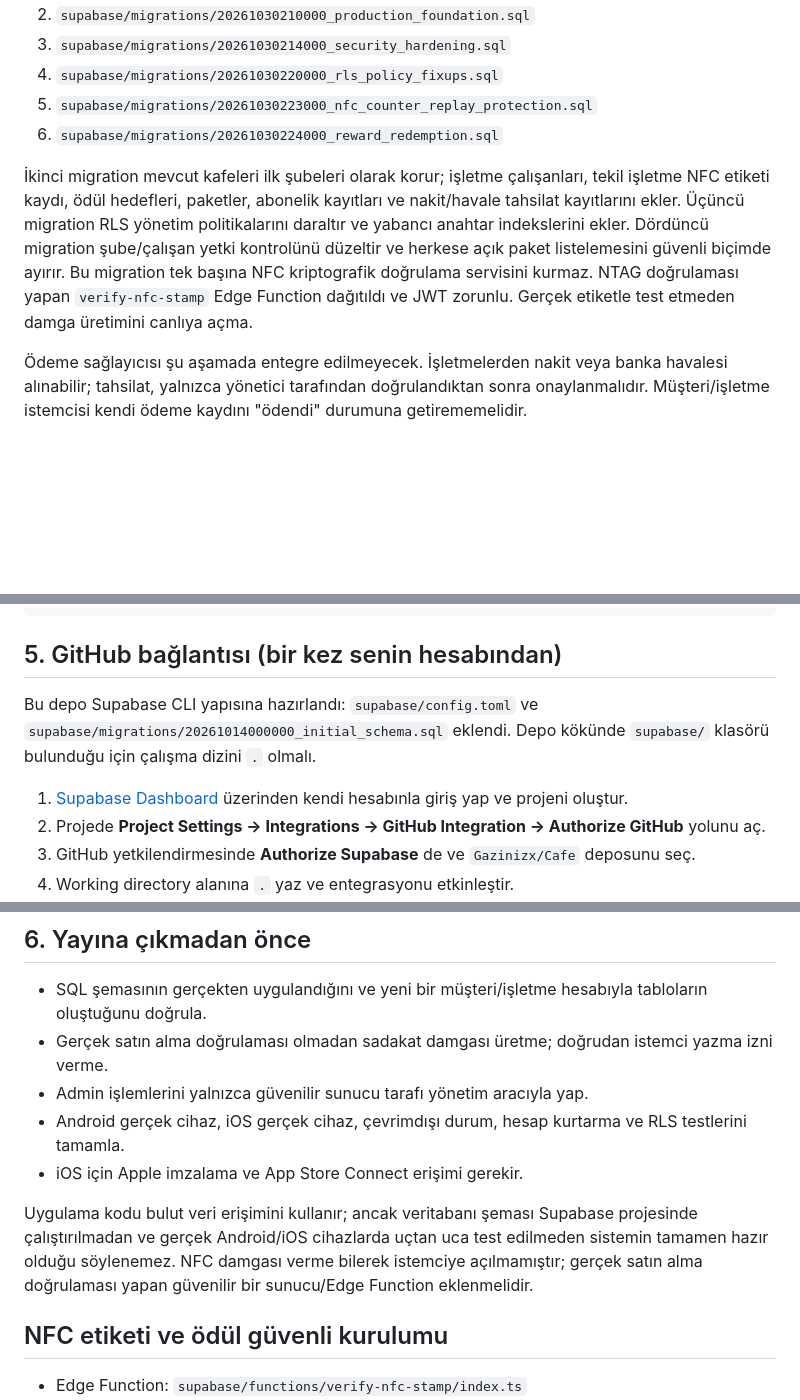
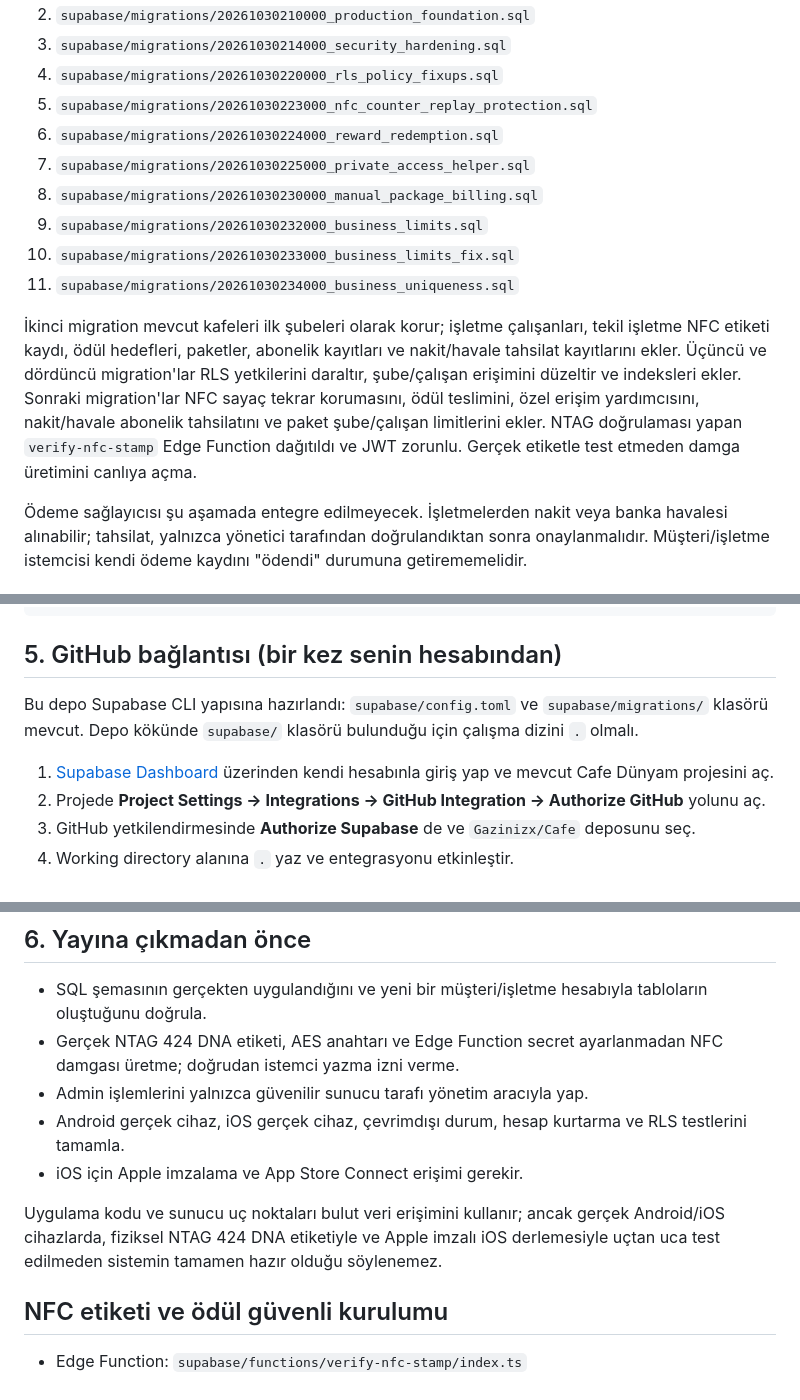
Before and after one commit to Gazinizx/Cafe, a Markdown page: SUPABASE_SETUP.md, 3 parts joined by grey strips. GitHub-like rendering; blank space fills up the shorter version.

Commit message:
Update complete database migration and deployment checklist

```diff
--- a/SUPABASE_SETUP.md
+++ b/SUPABASE_SETUP.md
@@ -16,8 +16,13 @@ Canlı veritabanı açıldıktan sonra migration'ları sırayla uygula:
 4. `supabase/migrations/20261030220000_rls_policy_fixups.sql`
 5. `supabase/migrations/20261030223000_nfc_counter_replay_protection.sql`
 6. `supabase/migrations/20261030224000_reward_redemption.sql`
+7. `supabase/migrations/20261030225000_private_access_helper.sql`
+8. `supabase/migrations/20261030230000_manual_package_billing.sql`
+9. `supabase/migrations/20261030232000_business_limits.sql`
+10. `supabase/migrations/20261030233000_business_limits_fix.sql`
+11. `supabase/migrations/20261030234000_business_uniqueness.sql`
 
-İkinci migration mevcut kafeleri ilk şubeleri olarak korur; işletme çalışanları, tekil işletme NFC etiketi kaydı, ödül hedefleri, paketler, abonelik kayıtları ve nakit/havale tahsilat kayıtlarını ekler. Üçüncü migration RLS yönetim politikalarını daraltır ve yabancı anahtar indekslerini ekler. Dördüncü migration şube/çalışan yetki kontrolünü düzeltir ve herkese açık paket listelemesini güvenli biçimde ayırır. Bu migration tek başına NFC kriptografik doğrulama servisini kurmaz. NTAG doğrulaması yapan `verify-nfc-stamp` Edge Function dağıtıldı ve JWT zorunlu. Gerçek etiketle test etmeden damga üretimini canlıya açma.
+İkinci migration mevcut kafeleri ilk şubeleri olarak korur; işletme çalışanları, tekil işletme NFC etiketi kaydı, ödül hedefleri, paketler, abonelik kayıtları ve nakit/havale tahsilat kayıtlarını ekler. Üçüncü ve dördüncü migration'lar RLS yetkilerini daraltır, şube/çalışan erişimini düzeltir ve indeksleri ekler. Sonraki migration'lar NFC sayaç tekrar korumasını, ödül teslimini, özel erişim yardımcısını, nakit/havale abonelik tahsilatını ve paket şube/çalışan limitlerini ekler. NTAG doğrulaması yapan `verify-nfc-stamp` Edge Function dağıtıldı ve JWT zorunlu. Gerçek etiketle test etmeden damga üretimini canlıya açma.
 
 Ödeme sağlayıcısı şu aşamada entegre edilmeyecek. İşletmelerden nakit veya banka havalesi alınabilir; tahsilat, yalnızca yönetici tarafından doğrulandıktan sonra onaylanmalıdır. Müşteri/işletme istemcisi kendi ödeme kaydını "ödendi" durumuna getirememelidir.
 
@@ -45,9 +50,9 @@ flutter run --dart-define=SUPABASE_URL=https://PROJECT.supabase.co --dart-define
 
 
 ## 5. GitHub bağlantısı (bir kez senin hesabından)
-Bu depo Supabase CLI yapısına hazırlandı: `supabase/config.toml` ve `supabase/migrations/20261014000000_initial_schema.sql` eklendi. Depo kökünde `supabase/` klasörü bulunduğu için çalışma dizini `.` olmalı.
+Bu depo Supabase CLI yapısına hazırlandı: `supabase/config.toml` ve `supabase/migrations/` klasörü mevcut. Depo kökünde `supabase/` klasörü bulunduğu için çalışma dizini `.` olmalı.
 
-1. [Supabase Dashboard](https://supabase.com/dashboard) üzerinden kendi hesabınla giriş yap ve projeni oluştur.
+1. [Supabase Dashboard](https://supabase.com/dashboard) üzerinden kendi hesabınla giriş yap ve mevcut Cafe Dünyam projesini aç.
 2. Projede **Project Settings → Integrations → GitHub Integration → Authorize GitHub** yolunu aç.
 3. GitHub yetkilendirmesinde **Authorize Supabase** de ve `Gazinizx/Cafe` deposunu seç.
 4. Working directory alanına `.` yaz ve entegrasyonu etkinleştir.
@@ -57,12 +62,12 @@ GitHub yetkilendirmesi, Supabase projesi oluşturma ve hesap onayı kullanıcı
 
 ## 6. Yayına çıkmadan önce
 - SQL şemasının gerçekten uygulandığını ve yeni bir müşteri/işletme hesabıyla tabloların oluştuğunu doğrula.
-- Gerçek satın alma doğrulaması olmadan sadakat damgası üretme; doğrudan istemci yazma izni verme.
+- Gerçek NTAG 424 DNA etiketi, AES anahtarı ve Edge Function secret ayarlanmadan NFC damgası üretme; doğrudan istemci yazma izni verme.
 - Admin işlemlerini yalnızca güvenilir sunucu tarafı yönetim aracıyla yap.
 - Android gerçek cihaz, iOS gerçek cihaz, çevrimdışı durum, hesap kurtarma ve RLS testlerini tamamla.
 - iOS için Apple imzalama ve App Store Connect erişimi gerekir.
 
-Uygulama kodu bulut veri erişimini kullanır; ancak veritabanı şeması Supabase projesinde çalıştırılmadan ve gerçek Android/iOS cihazlarda uçtan uca test edilmeden sistemin tamamen hazır olduğu söylenemez. NFC damgası verme bilerek istemciye açılmamıştır; gerçek satın alma doğrulaması yapan güvenilir bir sunucu/Edge Function eklenmelidir.
+Uygulama kodu ve sunucu uç noktaları bulut veri erişimini kullanır; ancak gerçek Android/iOS cihazlarda, fiziksel NTAG 424 DNA etiketiyle ve Apple imzalı iOS derlemesiyle uçtan uca test edilmeden sistemin tamamen hazır olduğu söylenemez.
 
 
 ## NFC etiketi ve ödül güvenli kurulumu
```
Also changed, not shown: other parts of SUPABASE_SETUP.md (+1 -1 lines).
